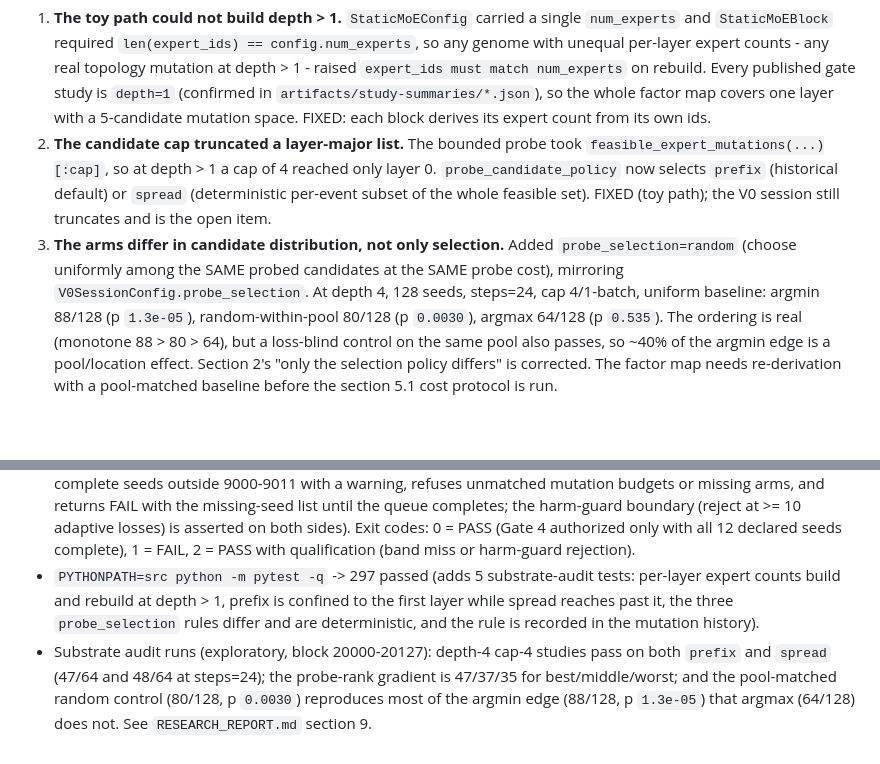
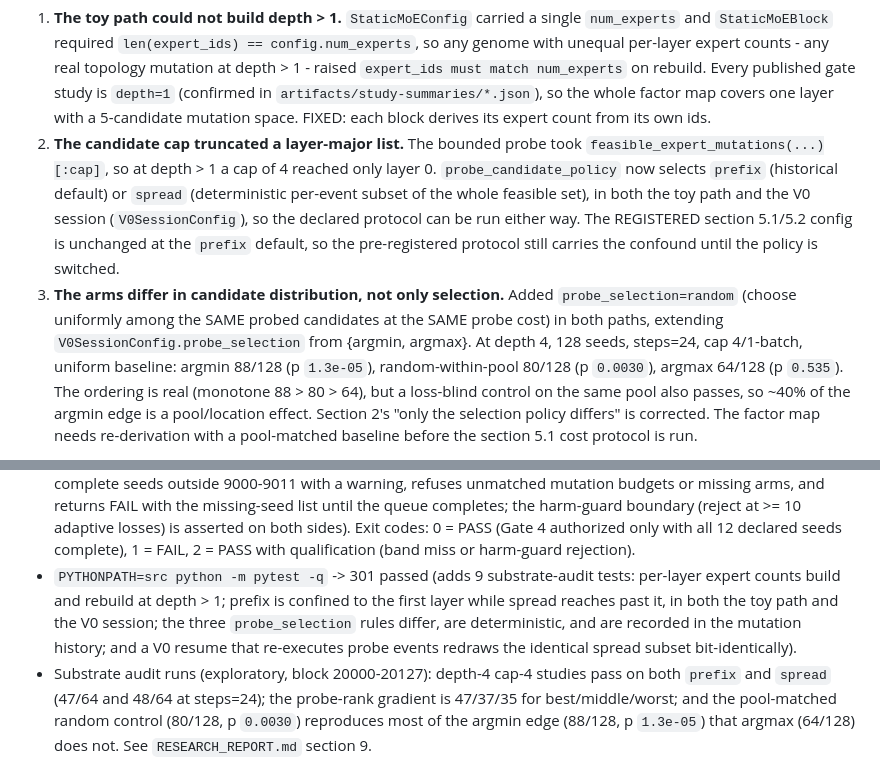
Before and after one commit to shoutsid/act-lab, a Markdown page: IMPLEMENTATION_STATUS.md, 2 parts joined by grey strips. Drawn GitHub-style; blank space fills up the shorter version.

Commit message:
Record the V0 candidate-policy fix in the audit docs
The audit text still described the V0 session as unfixed and the suite at 297
tests; both paths now expose probe_candidate_policy and the pool-matched
probe_selection, with the registered protocol deliberately left at its
prefix/argmin defaults.

🤖 Generated with Codebuff
Co-Authored-By: Codebuff <noreply@codebuff.com>

```diff
--- a/IMPLEMENTATION_STATUS.md
+++ b/IMPLEMENTATION_STATUS.md
@@ -204,12 +204,16 @@ section 9).
    each block derives its expert count from its own ids.
 2. **The candidate cap truncated a layer-major list.** The bounded probe took
    `feasible_expert_mutations(...)[:cap]`, so at depth > 1 a cap of 4 reached
-   only layer 0. `probe_candidate_policy` now selects `prefix` (historical
-   default) or `spread` (deterministic per-event subset of the whole feasible
-   set). FIXED (toy path); the V0 session still truncates and is the open item.
+   only layer 0.   `probe_candidate_policy` now selects `prefix` (historical default) or
+   `spread` (deterministic per-event subset of the whole feasible set), in
+   both the toy path and the V0 session (`V0SessionConfig`), so the declared
+   protocol can be run either way. The REGISTERED section 5.1/5.2 config is
+   unchanged at the `prefix` default, so the pre-registered protocol still
+   carries the confound until the policy is switched.
 3. **The arms differ in candidate distribution, not only selection.** Added
    `probe_selection=random` (choose uniformly among the SAME probed candidates
-   at the SAME probe cost), mirroring `V0SessionConfig.probe_selection`. At
+   at the SAME probe cost) in both paths, extending
+   `V0SessionConfig.probe_selection` from {argmin, argmax}. At
    depth 4, 128 seeds, steps=24, cap 4/1-batch, uniform baseline: argmin
    88/128 (p `1.3e-05`), random-within-pool 80/128 (p `0.0030`), argmax
    64/128 (p `0.535`). The ordering is real (monotone 88 > 80 > 64), but a
@@ -617,11 +621,13 @@ These remain TODO or DEFERRED until the first gate passes:
   Exit codes:
   0 = PASS (Gate 4 authorized only with all 12 declared seeds complete),
   1 = FAIL, 2 = PASS with qualification (band miss or harm-guard rejection).
-- `PYTHONPATH=src python -m pytest -q` -> 297 passed (adds 5 substrate-audit
-  tests: per-layer expert counts build and rebuild at depth > 1, prefix is
-  confined to the first layer while spread reaches past it, the three
-  `probe_selection` rules differ and are deterministic, and the rule is
-  recorded in the mutation history).
+- `PYTHONPATH=src python -m pytest -q` -> 301 passed (adds 9 substrate-audit
+  tests: per-layer expert counts build and rebuild at depth > 1; prefix is
+  confined to the first layer while spread reaches past it, in both the toy
+  path and the V0 session; the three `probe_selection` rules differ, are
+  deterministic, and are recorded in the mutation history; and a V0 resume
+  that re-executes probe events redraws the identical spread subset
+  bit-identically).
 - Substrate audit runs (exploratory, block 20000-20127): depth-4 cap-4 studies
   pass on both `prefix` and `spread` (47/64 and 48/64 at steps=24); the
   probe-rank gradient is 47/37/35 for best/middle/worst; and the pool-matched
```
Also changed, not shown: RESEARCH_REPORT.md (+7 -3 lines).
